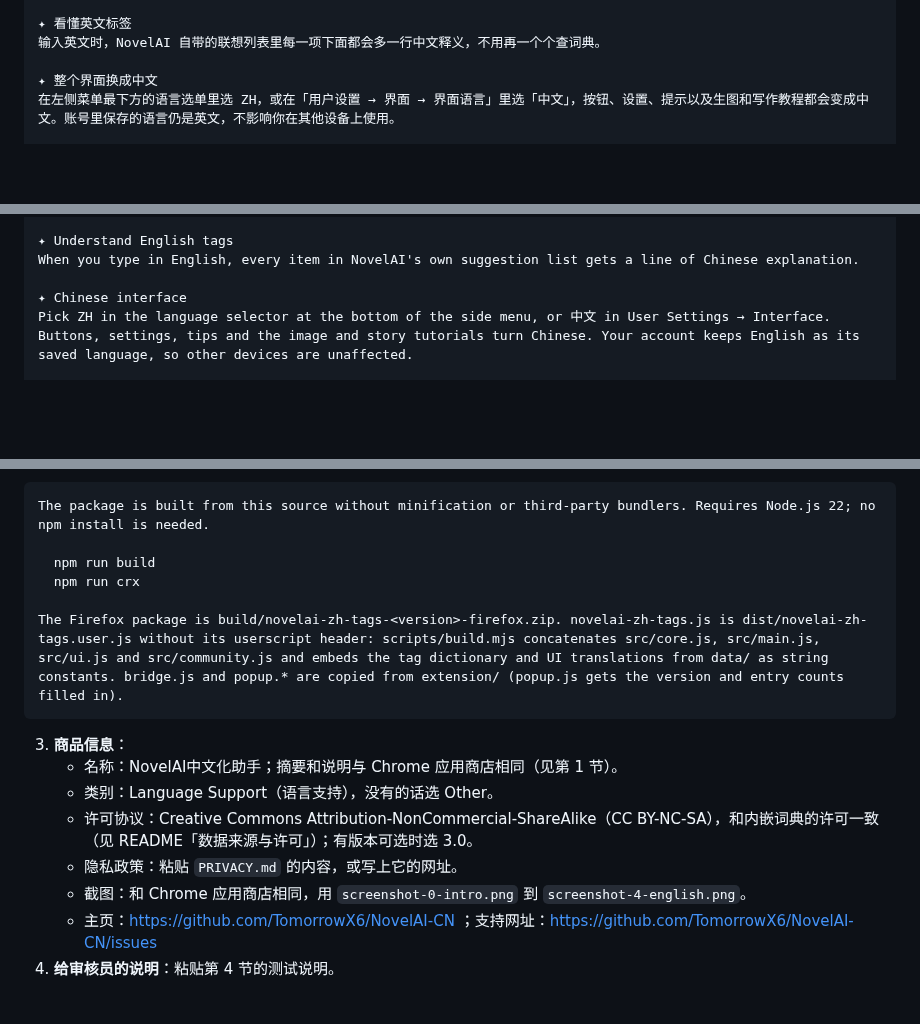
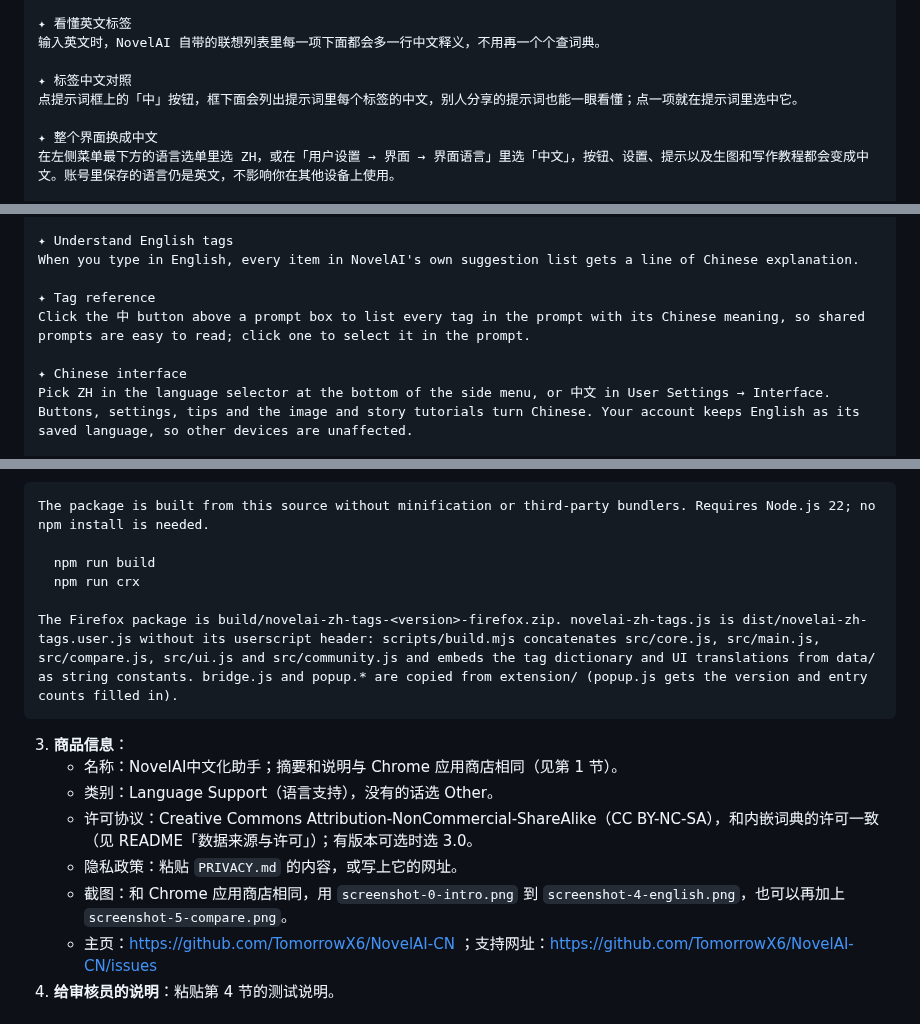
Before and after one commit to TomorrowX6/NovelAI-CN, a Markdown page: store/README.md, 3 parts joined by grey strips. Drawn GitHub-style; blank space fills up the shorter version.

````diff
--- a/store/README.md
+++ b/store/README.md
@@ -30,6 +30,9 @@ NovelAI中文化助手，让中文用户用起 NovelAI 更顺手。
 ✦ 看懂英文标签
 输入英文时，NovelAI 自带的联想列表里每一项下面都会多一行中文释义，不用再一个个查词典。
 
+✦ 标签中文对照
+点提示词框上的「中」按钮，框下面会列出提示词里每个标签的中文，别人分享的提示词也能一眼看懂；点一项就在提示词里选中它。
+
 ✦ 整个界面换成中文
 在左侧菜单最下方的语言选单里选 ZH，或在「用户设置 → 界面 → 界面语言」里选「中文」，按钮、设置、提示以及生图和写作教程都会变成中文。账号里保存的语言仍是英文，不影响你在其他设备上使用。
 
@@ -56,6 +59,9 @@ Type Chinese in the image prompt box (e.g. 黑丝, 猫耳) and get the matching
 ✦ Understand English tags
 When you type in English, every item in NovelAI's own suggestion list gets a line of Chinese explanation.
 
+✦ Tag reference
+Click the 中 button above a prompt box to list every tag in the prompt with its Chinese meaning, so shared prompts are easy to read; click one to select it in the prompt.
+
 ✦ Chinese interface
 Pick ZH in the language selector at the bottom of the side menu, or 中文 in User Settings → Interface. Buttons, settings, tips and the image and story tutorials turn Chinese. Your account keeps English as its saved language, so other devices are unaffected.
 
@@ -142,7 +148,7 @@ The package is built from this source without minification or third-party bundle
   npm run build
   npm run crx
 
-The Firefox package is build/novelai-zh-tags-<version>-firefox.zip. novelai-zh-tags.js is dist/novelai-zh-tags.user.js without its userscript header: scripts/build.mjs concatenates src/core.js, src/main.js, src/ui.js and src/community.js and embeds the tag dictionary and UI translations from data/ as string constants. bridge.js and popup.* are copied from extension/ (popup.js gets the version and entry counts filled in).
+The Firefox package is build/novelai-zh-tags-<version>-firefox.zip. novelai-zh-tags.js is dist/novelai-zh-tags.user.js without its userscript header: scripts/build.mjs concatenates src/core.js, src/main.js, src/compare.js, src/ui.js and src/community.js and embeds the tag dictionary and UI translations from data/ as string constants. bridge.js and popup.* are copied from extension/ (popup.js gets the version and entry counts filled in).
 ```
 
 3. **商品信息**：
@@ -150,7 +156,7 @@ The Firefox package is build/novelai-zh-tags-<version>-firefox.zip. novelai-zh-t
    - 类别：Language Support（语言支持），没有的话选 Other。
    - 许可协议：Creative Commons Attribution-NonCommercial-ShareAlike（CC BY-NC-SA），和内嵌词典的许可一致（见 README「数据来源与许可」）；有版本可选时选 3.0。
    - 隐私政策：粘贴 `PRIVACY.md` 的内容，或写上它的网址。
-   - 截图：和 Chrome 应用商店相同，用 `screenshot-0-intro.png` 到 `screenshot-4-english.png`。
+   - 截图：和 Chrome 应用商店相同，用 `screenshot-0-intro.png` 到 `screenshot-4-english.png`，也可以再加上 `screenshot-5-compare.png`。
    - 主页：https://github.com/TomorrowX6/NovelAI-CN ；支持网址：https://github.com/TomorrowX6/NovelAI-CN/issues
 4. **给审核员的说明**：粘贴第 4 节的测试说明。
 
````
Also changed, not shown: other parts of store/README.md (+1 -1 lines), PRIVACY.md (+3 -3 lines), README.md (+15 -2 lines), store/screenshot-5-compare.png (added), 9 other files.
